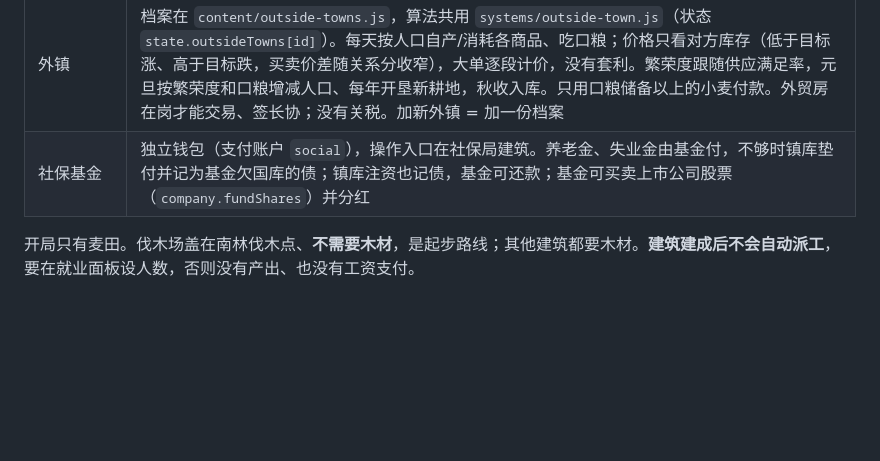
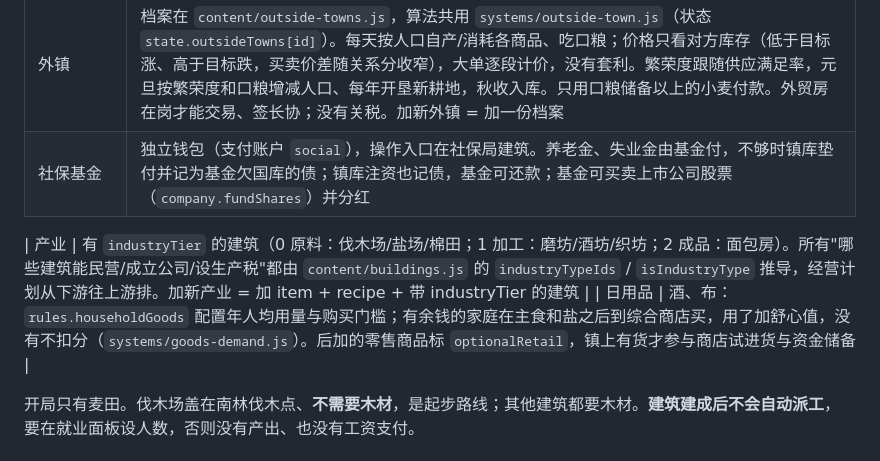
Before and after one commit to Augdgasjkh354-lang/maixiang, a Markdown page: AGENTS.md, the part around the change. GitHub-like rendering; blank space fills up the shorter version.

```diff
--- a/AGENTS.md
+++ b/AGENTS.md
@@ -54,6 +54,9 @@ node scripts/simulate.mjs scenarios/<场景>.json      # 跑数值场景，输
 | 外镇 | 档案在 `content/outside-towns.js`，算法共用 `systems/outside-town.js`（状态 `state.outsideTowns[id]`）。每天按人口自产/消耗各商品、吃口粮；价格只看对方库存（低于目标涨、高于目标跌，买卖价差随关系分收窄），大单逐段计价，没有套利。繁荣度跟随供应满足率，元旦按繁荣度和口粮增减人口、每年开垦新耕地，秋收入库。只用口粮储备以上的小麦付款。外贸房在岗才能交易、签长协；没有关税。加新外镇 = 加一份档案 |
 | 社保基金 | 独立钱包（支付账户 `social`），操作入口在社保局建筑。养老金、失业金由基金付，不够时镇库垫付并记为基金欠国库的债；镇库注资也记债，基金可还款；基金可买卖上市公司股票（`company.fundShares`）并分红 |
 
+| 产业 | 有 `industryTier` 的建筑（0 原料：伐木场/盐场/棉田；1 加工：磨坊/酒坊/织坊；2 成品：面包房）。所有"哪些建筑能民营/成立公司/设生产税"都由 `content/buildings.js` 的 `industryTypeIds` / `isIndustryType` 推导，经营计划从下游往上游排。加新产业 = 加 item + recipe + 带 industryTier 的建筑 |
+| 日用品 | 酒、布：`rules.householdGoods` 配置年人均用量与购买门槛；有余钱的家庭在主食和盐之后到综合商店买，用了加舒心值，没有不扣分（`systems/goods-demand.js`）。后加的零售商品标 `optionalRetail`，镇上有货才参与商店试进货与资金储备 |
+
 开局只有麦田。伐木场盖在南林伐木点、**不需要木材**，是起步路线；其他建筑都要木材。**建筑建成后不会自动派工**，要在就业面板设人数，否则没有产出、也没有工资支付。
 
 ## 铁律
```
Also changed, not shown: CHANGELOG.md (+7 -0 lines).
